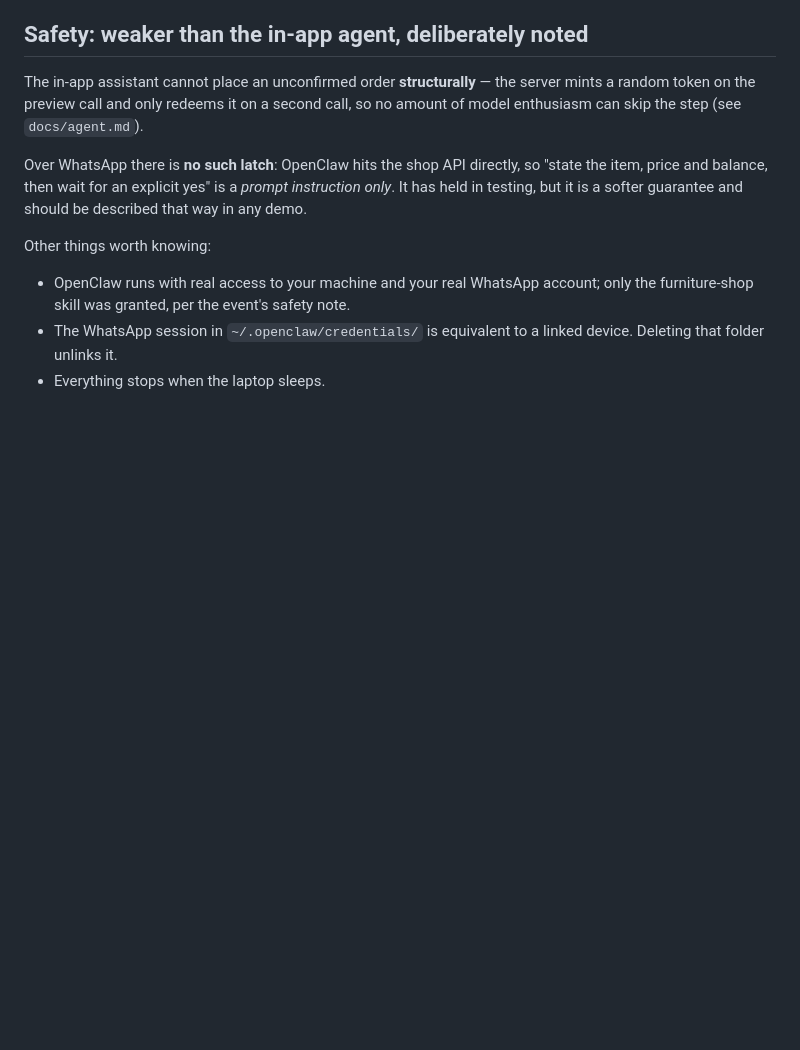
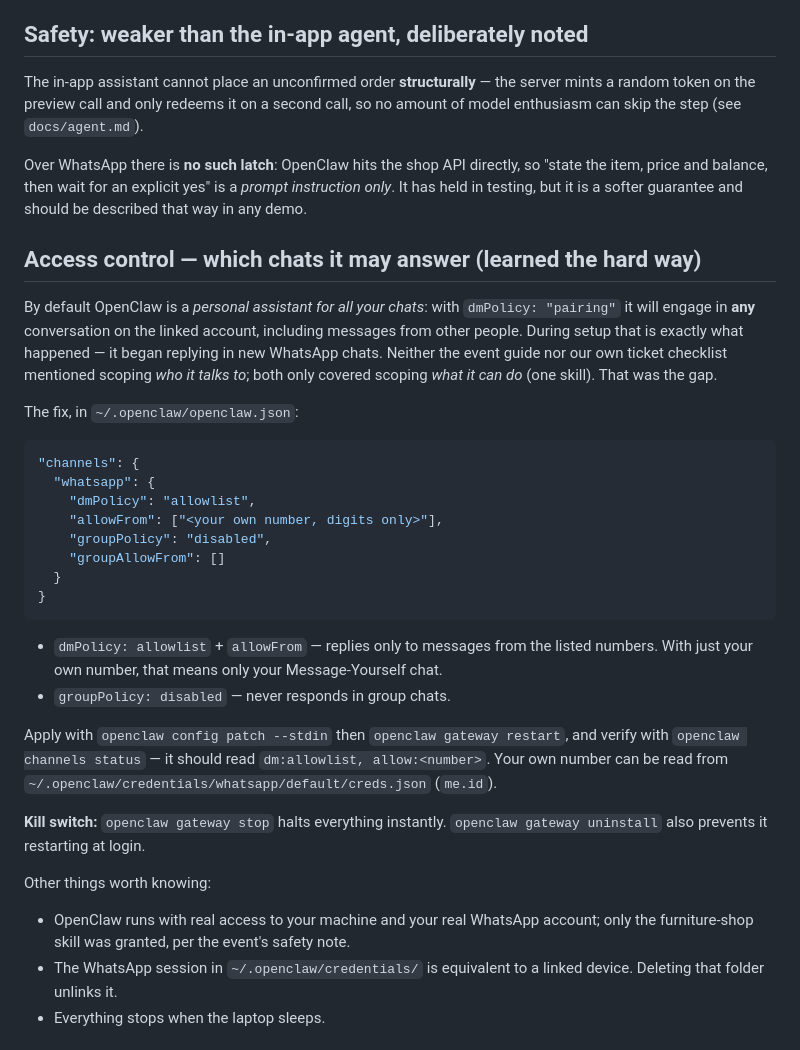
Before and after one commit to Rukia3d/my-furniture-buyer-app, a Markdown page: docs/openclaw.md, the part around the change. Rendered like a GitHub page; blank space fills up the shorter version.

Commit message:
Document OpenClaw chat-scope restriction — the gap that let it reply in all chats
Ticket #11's checklist scoped what OpenClaw could DO (one skill) but never
scoped WHO it talks to. Default dmPolicy 'pairing' engages any conversation on
the linked account, so it started replying in unrelated WhatsApp chats. Now
documented with the fix (dmPolicy allowlist + own number, groupPolicy disabled),
how to verify it, and the kill switch.

Co-Authored-By: Claude Fable 5 <noreply@anthropic.com>
Claude-Session: https://claude.ai/code/session_01DgggjsH3QYnREmX7oXTDdx

````diff
--- a/docs/openclaw.md
+++ b/docs/openclaw.md
@@ -86,6 +86,41 @@ so "state the item, price and balance, then wait for an explicit yes" is a
 *prompt instruction only*. It has held in testing, but it is a softer guarantee
 and should be described that way in any demo.
 
+## Access control — which chats it may answer (learned the hard way)
+
+By default OpenClaw is a *personal assistant for all your chats*: with
+`dmPolicy: "pairing"` it will engage in **any** conversation on the linked
+account, including messages from other people. During setup that is exactly
+what happened — it began replying in new WhatsApp chats. Neither the event
+guide nor our own ticket checklist mentioned scoping *who it talks to*; both
+only covered scoping *what it can do* (one skill). That was the gap.
+
+The fix, in `~/.openclaw/openclaw.json`:
+
+```json
+"channels": {
+  "whatsapp": {
+    "dmPolicy": "allowlist",
+    "allowFrom": ["<your own number, digits only>"],
+    "groupPolicy": "disabled",
+    "groupAllowFrom": []
+  }
+}
+```
+
+- `dmPolicy: allowlist` + `allowFrom` — replies only to messages from the
+  listed numbers. With just your own number, that means only your
+  Message-Yourself chat.
+- `groupPolicy: disabled` — never responds in group chats.
+
+Apply with `openclaw config patch --stdin` then `openclaw gateway restart`, and
+verify with `openclaw channels status` — it should read `dm:allowlist,
+allow:<number>`. Your own number can be read from
+`~/.openclaw/credentials/whatsapp/default/creds.json` (`me.id`).
+
+**Kill switch:** `openclaw gateway stop` halts everything instantly.
+`openclaw gateway uninstall` also prevents it restarting at login.
+
 Other things worth knowing:
 
 - OpenClaw runs with real access to your machine and your real WhatsApp
````
